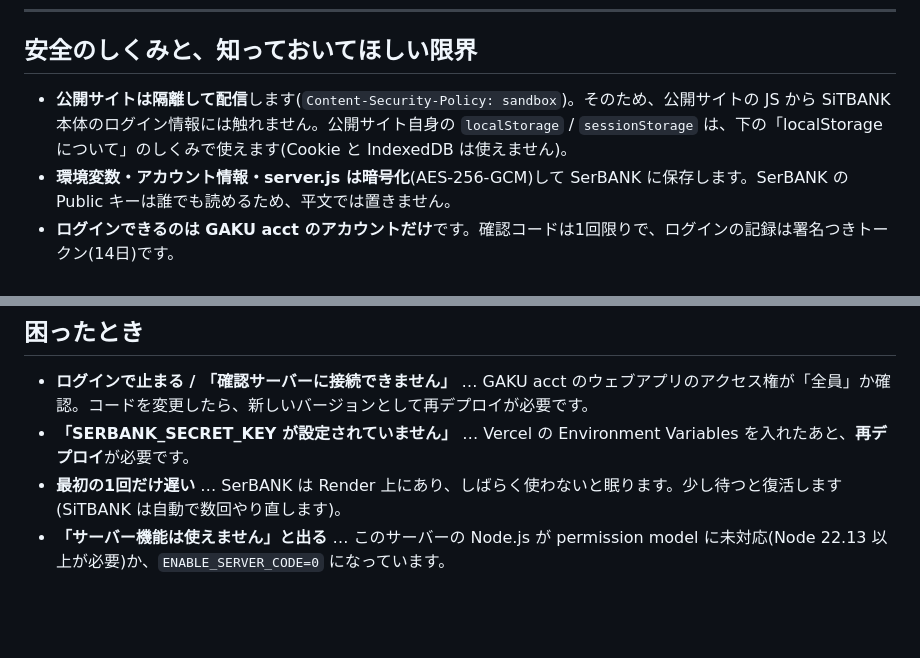
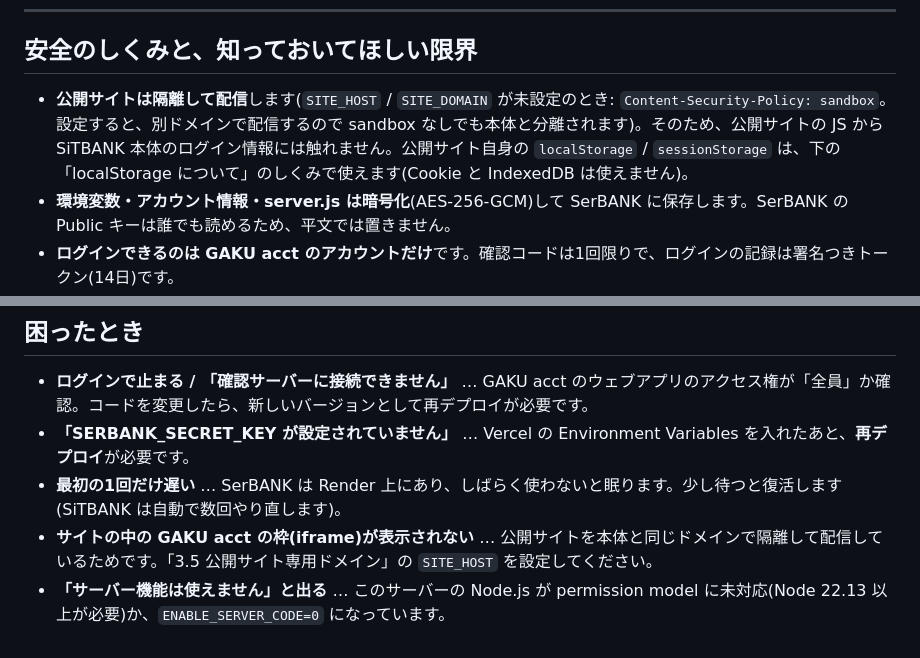
Before and after one commit to Imposter-66/sitbank, a Markdown page: README.md, 2 parts joined by grey strips. Drawn GitHub-style; blank space fills up the shorter version.

```diff
--- a/README.md
+++ b/README.md
@@ -261,7 +285,7 @@ index.html からは fetch('api/xxx') のように、相対パスで呼んでく
 
 ## 安全のしくみと、知っておいてほしい限界
 
-- **公開サイトは隔離して配信**します(`Content-Security-Policy: sandbox`)。そのため、公開サイトの JS から SiTBANK 本体のログイン情報には触れません。公開サイト自身の `localStorage` / `sessionStorage` は、下の「localStorage について」のしくみで使えます(Cookie と IndexedDB は使えません)。
+- **公開サイトは隔離して配信**します(`SITE_HOST` / `SITE_DOMAIN` が未設定のとき: `Content-Security-Policy: sandbox`。設定すると、別ドメインで配信するので sandbox なしでも本体と分離されます)。そのため、公開サイトの JS から SiTBANK 本体のログイン情報には触れません。公開サイト自身の `localStorage` / `sessionStorage` は、下の「localStorage について」のしくみで使えます(Cookie と IndexedDB は使えません)。
 - **環境変数・アカウント情報・server.js は暗号化**(AES-256-GCM)して SerBANK に保存します。SerBANK の Public キーは誰でも読めるため、平文では置きません。
 - **ログインできるのは GAKU acct のアカウントだけ**です。確認コードは1回限りで、ログインの記録は署名つきトークン(14日)です。
 - **`server.js` は別プロセスで実行**し、Node の permission model で「ファイル読み取り・子プロセス・Worker・バインディング」を禁止、環境変数はそのプロジェクトのものだけ、メモリ128MB、制限時間つきです。手元の試験では、`fs` / `child_process` / `process.binding` / `/proc/<親>/environ` はすべて拒否され、親の Secret キーも見えませんでした(サイト側の `fs` は、本物のファイルではなく、プロジェクトの中身だけを返す仮のものです)。
@@ -314,4 +338,5 @@ index.html からは fetch('api/xxx') のように、相対パスで呼んでく
 - **ログインで止まる / 「確認サーバーに接続できません」** … GAKU acct のウェブアプリのアクセス権が「全員」か確認。コードを変更したら、新しいバージョンとして再デプロイが必要です。
 - **「SERBANK_SECRET_KEY が設定されていません」** … Vercel の Environment Variables を入れたあと、**再デプロイ**が必要です。
 - **最初の1回だけ遅い** … SerBANK は Render 上にあり、しばらく使わないと眠ります。少し待つと復活します(SiTBANK は自動で数回やり直します)。
+- **サイトの中の GAKU acct の枠(iframe)が表示されない** … 公開サイトを本体と同じドメインで隔離して配信しているためです。「3.5 公開サイト専用ドメイン」の `SITE_HOST` を設定してください。
 - **「サーバー機能は使えません」と出る** … このサーバーの Node.js が permission model に未対応(Node 22.13 以上が必要)か、`ENABLE_SERVER_CODE=0` になっています。
```
Also changed, not shown: other parts of README.md (+24 -0 lines).
